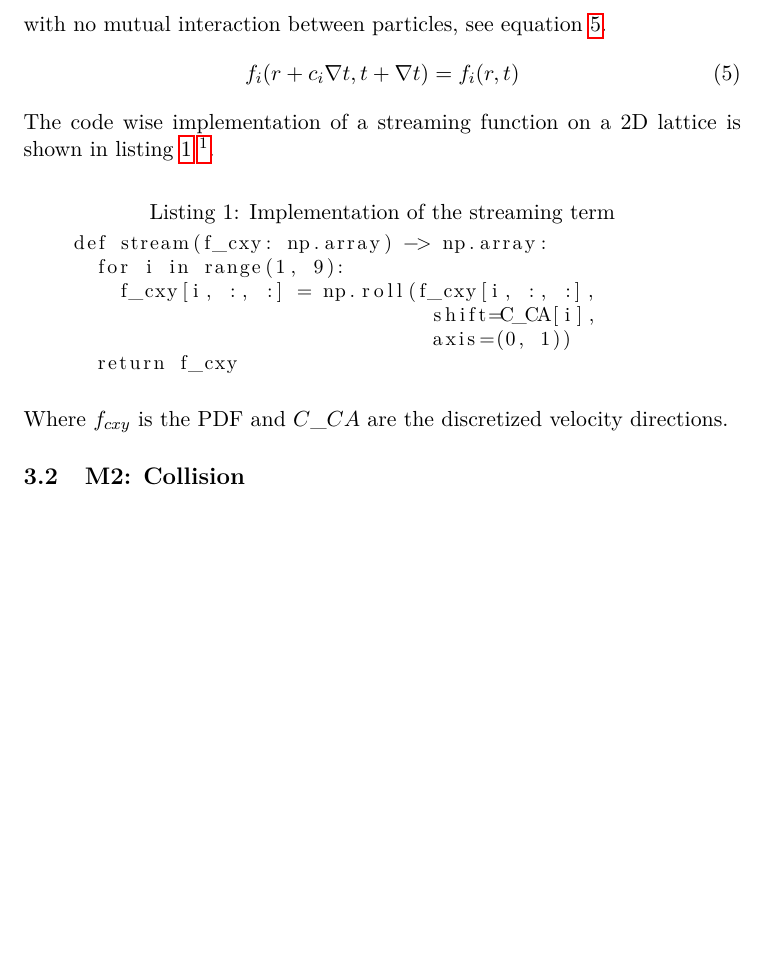
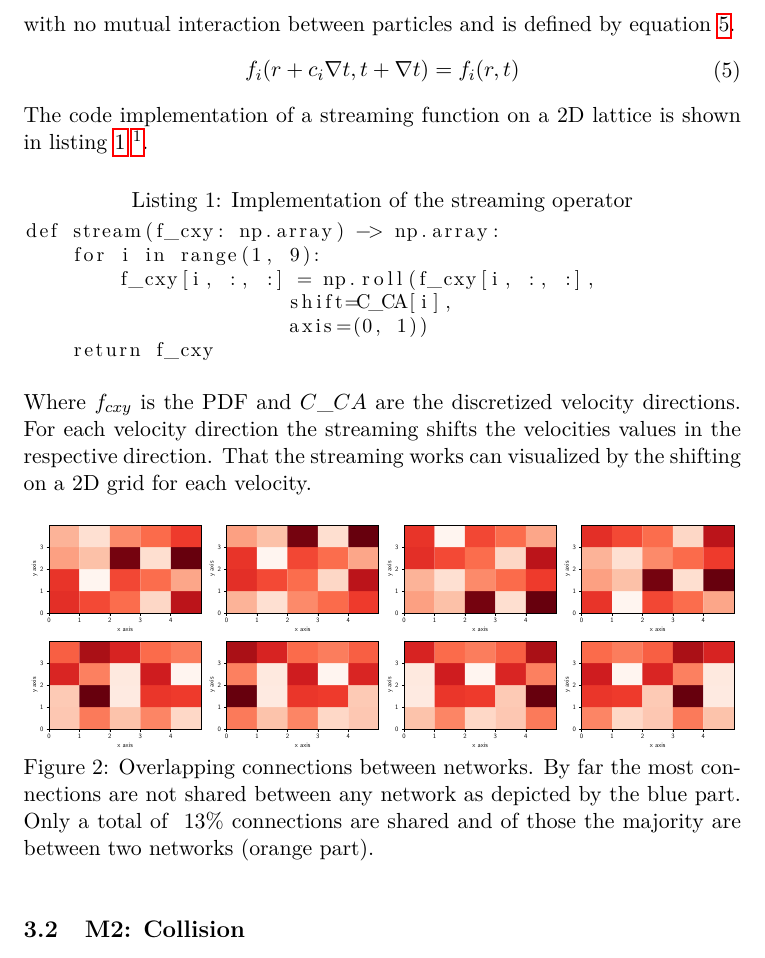
Before and after one commit to jonas27/pylbm, a LaTeX document (milestones/final/main.tex): part of page 6 of 7, cut so that both start at the same text, the shorter picture padded with empty space. Compiled offline with pdfLaTeX.

Commit message:
Updates from Overleaf

```diff
--- a/milestones/final/main.tex
+++ b/milestones/final/main.tex
@@ -10,6 +10,8 @@
 
 \usepackage{amsmath}
 \usepackage{hyperref}
+
+\usepackage{pgfplots}
 
 
 % \renewcommand*\footnoterule{}
@@ -164,26 +166,37 @@ This chapter presents the results from the seven milestone and gives an in detai
 \subsection{M1: Streaming}
 As shown in equation~\ref{eq:pdf} streaming and collision are two separate terms.
 The collision can be ignored by setting it to zero, i.e. $\left( \frac{\partial f}{\partial t} \right)_{col} \overset{!}{=} 0$.
-This simplifies the BTE and implies the movement of particles in the vacuum with no mutual interaction between particles, see equation \ref{eq:streaming}.
+This simplifies the BTE and implies the movement of particles in the vacuum with no mutual interaction between particles and is defined by equation \ref{eq:streaming}.
 \begin{equation}
   \label{eq:streaming}
   \begin{aligned}
     f_{i}(r+c_{i} \nabla t,t+\nabla t)=f_{i}(r,t)
   \end{aligned}
 \end{equation}
-The code wise implementation of a streaming function on a 2D lattice is shown in listing \ref{lst:streaming}
+The code implementation of a streaming function on a 2D lattice is shown in listing \ref{lst:streaming}
 \footnote{Throughout I will use the notation $_ixy$ where $i$ is the rolling dimension and x and y are the deminsions of the physical space.}.
 \begin{center}
-  \begin{lstlisting}[caption=Implementation of the streaming term,label=lst:streaming, basicstyle=\small]
-    def stream(f_cxy: np.array) -> np.array:
-      for i in range(1, 9):
+\begin{lstlisting}[caption=Implementation of the streaming operator,label=lst:streaming, basicstyle=\small]
+def stream(f_cxy: np.array) -> np.array:
+    for i in range(1, 9):
         f_cxy[i, :, :] = np.roll(f_cxy[i, :, :],
-                                  shift=C_CA[i],
-                                  axis=(0, 1))
-      return f_cxy
+                      shift=C_CA[i],
+                      axis=(0, 1))
+    return f_cxy
   \end{lstlisting}
 \end{center}
 Where $f_{cxy}$ is the PDF and $C \_ CA$ are the discretized velocity directions.
+For each velocity direction the streaming shifts the velocities values in the respective direction.
+That the streaming works can visualized by the shifting on a 2D grid for each velocity.
+\begin{figure}[ht]
+\centering
+\resizebox{\columnwidth}{!}{\large\input{img/m2-streaming.pgf}}
+\vspace*{-1cm}
+\caption[Overlapping protein-protein interactions]{Overlapping connections between  networks. By far the most connections are not shared between any network as depicted by the blue part. Only a total of $~13\%$ connections are shared and of those the majority are between two networks (orange part).}
+\label{fig:ppi-comparison}
+\end{figure}
+
+
 
 \subsection{M2: Collision}
 The collision term is the \textit{r.h.s} of the BTE \ref{eq:BTE} and represents the interaction between particles.
```
